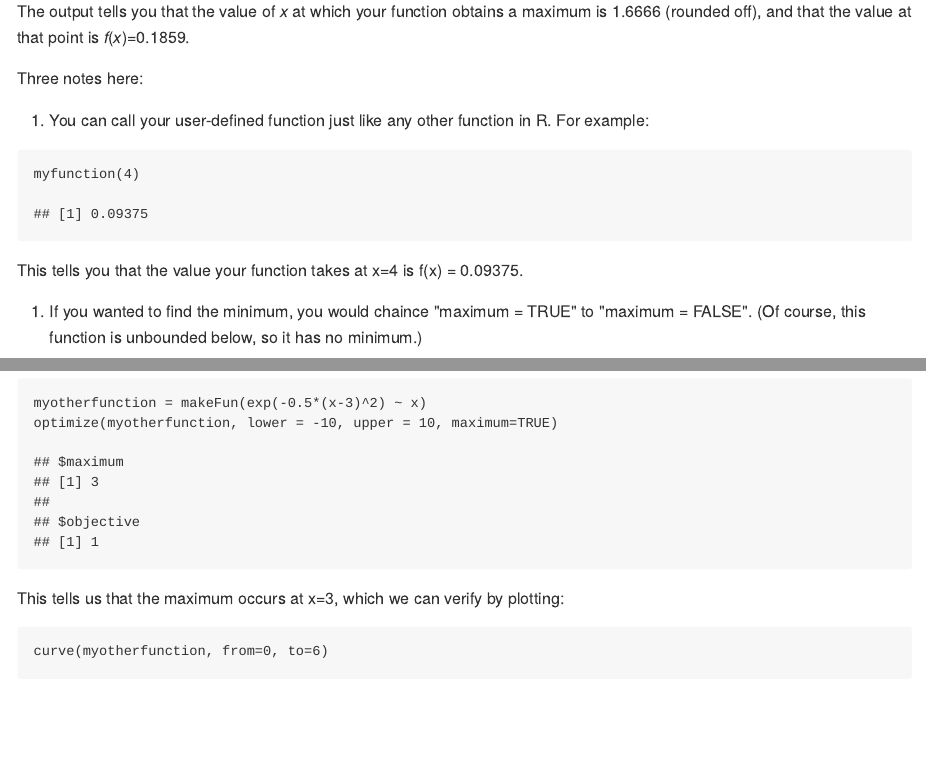
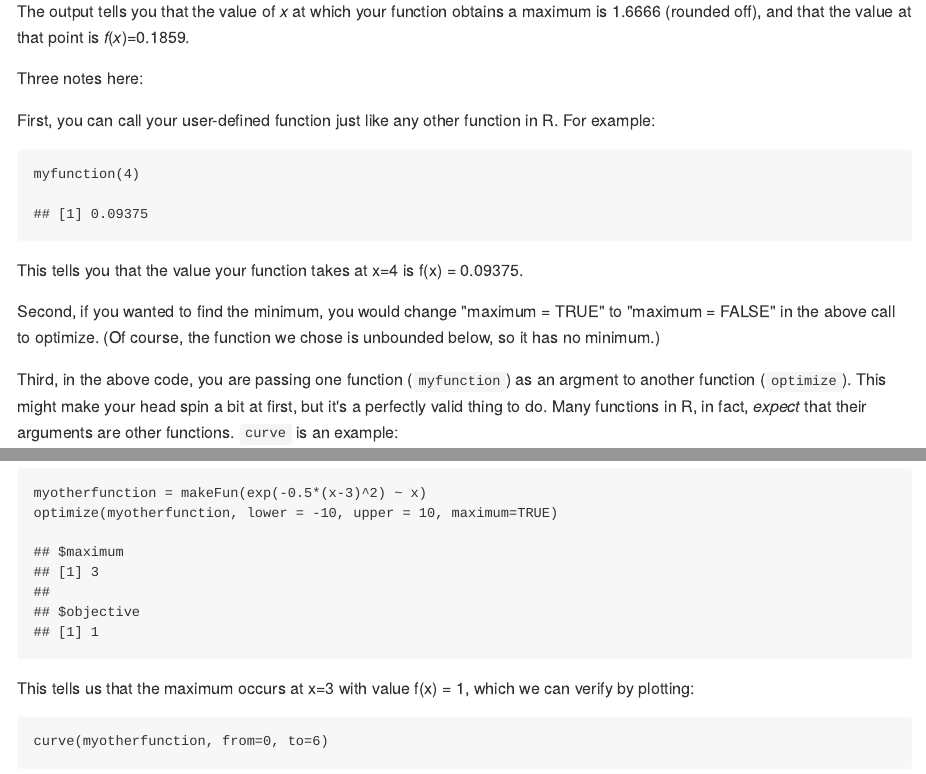
Before and after one commit to jgscott/learnR, an R Markdown document (optimize/optimize.Rmd): the page in a window 1100 px wide, from 1390 px down, and a second part further down, joined at a grey line. The pictures show the output file optimize/optimize.md that the author committed with the source, drawn offline in the style of GitHub.

Commit message:
no message

````diff
--- a/optimize/optimize.Rmd
+++ b/optimize/optimize.Rmd
@@ -47,15 +47,15 @@ The output tells you that the value of $x$ at which your function obtains a maxi
 
 Three notes here:
 
-1) You can call your user-defined function just like any other function in R.  For example:
+First, you can call your user-defined function just like any other function in R.  For example:
 ```{r}
 myfunction(4)
 ```
 This tells you that the value your function takes at x=4 is f(x) = 0.09375.
 
-2) If you wanted to find the minimum, you would chaince "maximum = TRUE" to "maximum = FALSE".  (Of course, this function is unbounded below, so it has no minimum.)
+Second, if you wanted to find the minimum, you would change "maximum = TRUE" to "maximum = FALSE" in the above call to optimize.  (Of course, the function we chose is unbounded below, so it has no minimum.)
 
-3) In the above code, you are passing one function (`myfunction`) as an argment to another function (`optimize`).  This might make your head spin a bit at first, but it's a perfectly valid thing to do.  Many functions in R, in fact, _expect_ that their arguments are other functions.  `curve` is an example:
+Third, in the above code, you are passing one function (`myfunction`) as an argment to another function (`optimize`).  This might make your head spin a bit at first, but it's a perfectly valid thing to do.  Many functions in R, in fact, _expect_ that their arguments are other functions.  `curve` is an example:
 ```{r}
 curve(myfunction, from=1, to=3)
 ```
@@ -68,7 +68,7 @@ Just to put all this together, let's maximize a different function, $f(x) = exp(
 myotherfunction = makeFun(exp(-0.5*(x-3)^2) ~ x)
 optimize(myotherfunction, lower = -10, upper = 10, maximum=TRUE)
 ```
-This tells us that the maximum occurs at x=3, which we can verify by plotting:
+This tells us that the maximum occurs at x=3 with value f(x) = 1, which we can verify by plotting:
 ```{r}
 curve(myotherfunction, from=0, to=6)
 ```
````
Also changed, not shown: optimize/optimize.md.
